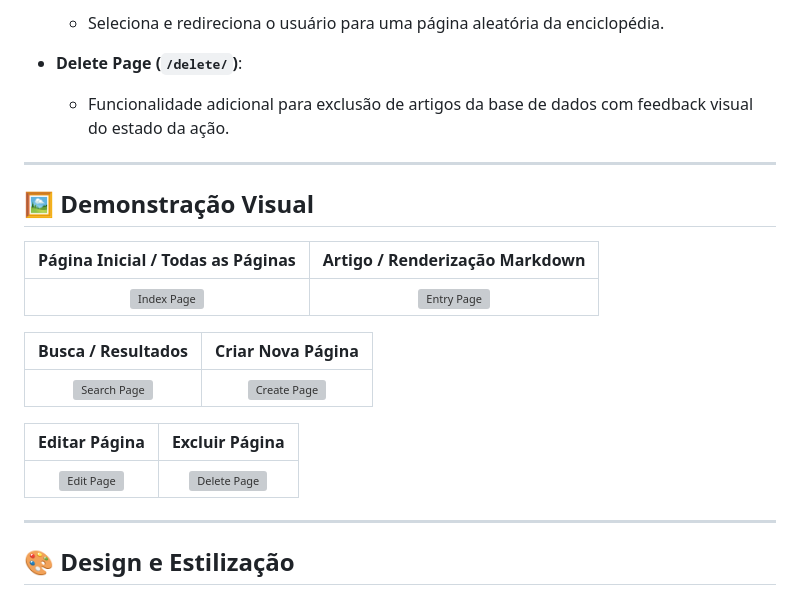
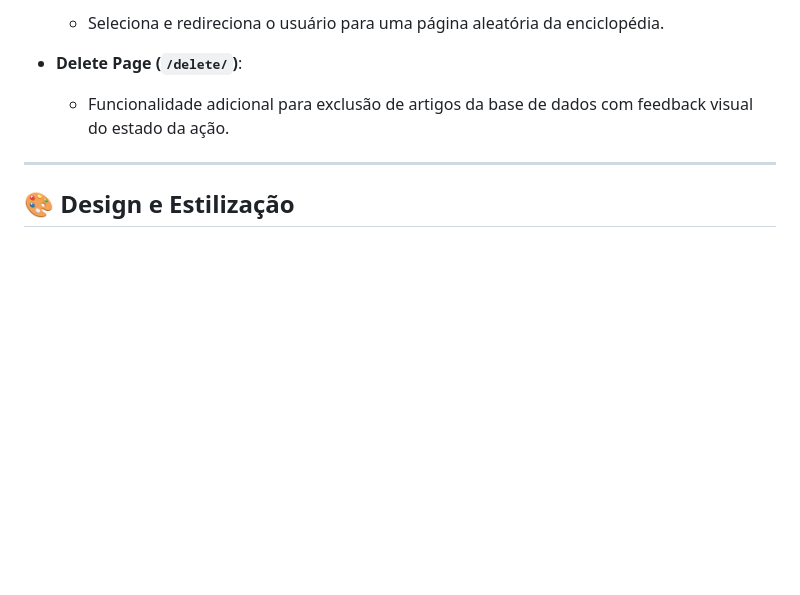
Before and after one commit to Pedroo-M/HarvardX-CS50W, a Markdown page: README.md, the part around the change. Rendered like a GitHub page; blank space fills up the shorter version; grey boxes are pictures that could not be loaded.

Commit message:
Remove visual demonstration from README
Removed visual demonstration section from README.

```diff
--- a/README.md
+++ b/README.md
@@ -47,22 +47,6 @@ O objetivo do projeto foi construir uma aplicação web estilo Wikipedia desenvo
 
 ---
 
-## 🖼️ Demonstração Visual
-
-| Página Inicial / Todas as Páginas | Artigo / Renderização Markdown |
-| :---: | :---: |
-| ![Index Page](assets/index.png) | ![Entry Page](assets/entry.png) |
-
-| Busca / Resultados | Criar Nova Página |
-| :---: | :---: |
-| ![Search Page](assets/search.png) | ![Create Page](assets/create.png) |
-
-| Editar Página | Excluir Página |
-| :---: | :---: |
-| ![Edit Page](assets/edit.png) | ![Delete Page](assets/delete.png) |
-
----
-
 ## 🎨 Design e Estilização
 
 - **Layout Limpo**: Menu lateral fixo (*sidebar*) com navegação simples e direta para as principais rotas da aplicação.
```
